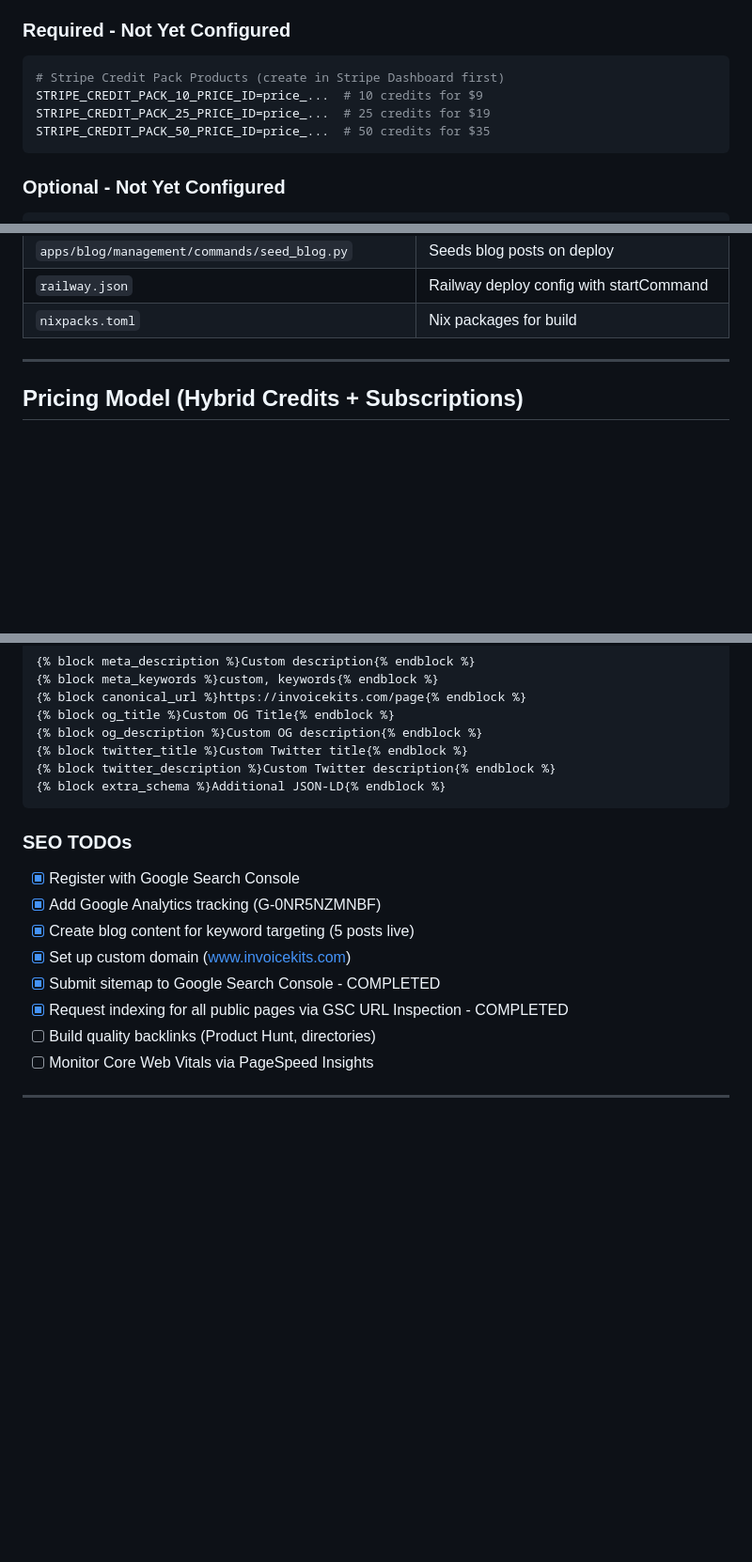
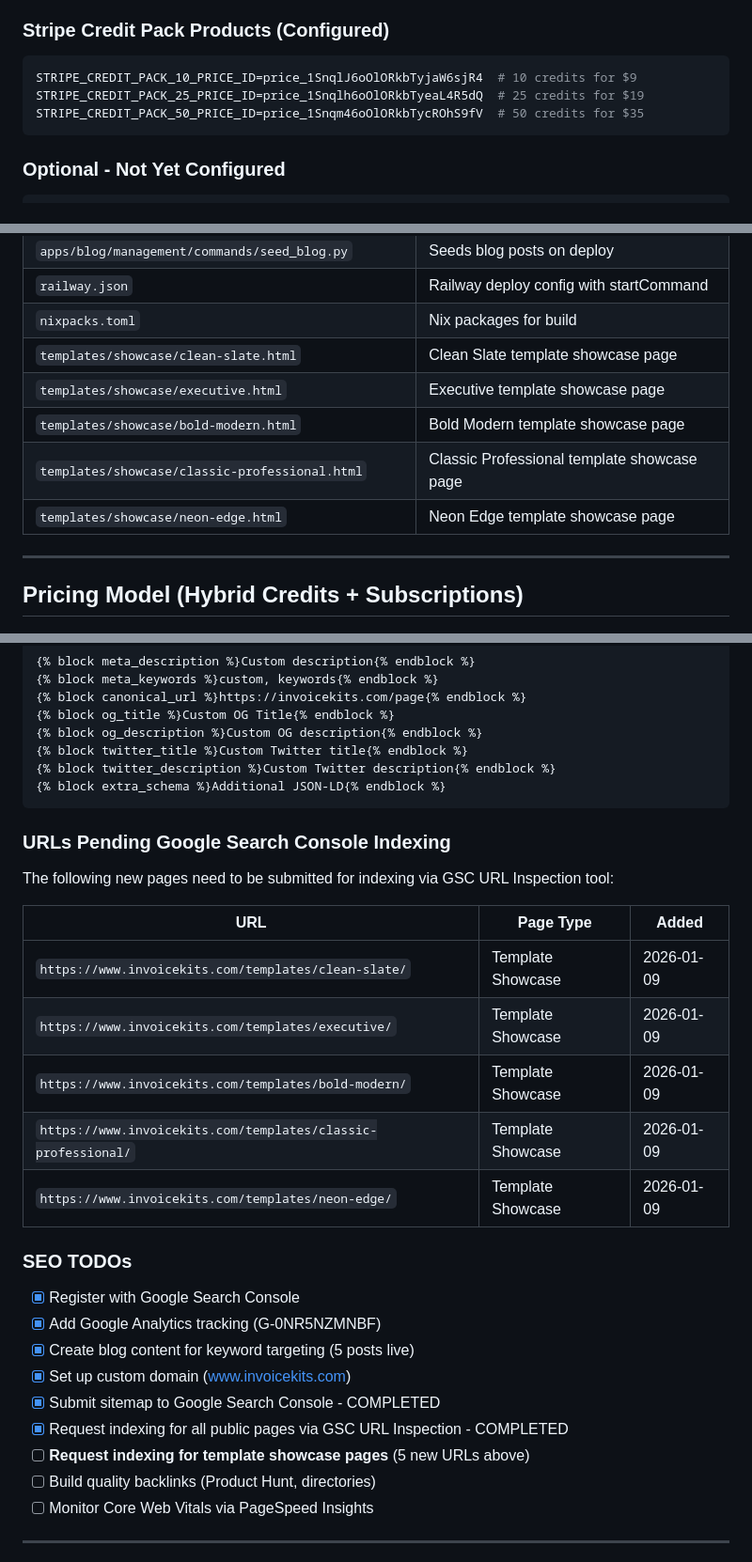
Before and after one commit to ryanpate/invoice-generator, a Markdown page: CLAUDE.md, 3 parts joined by grey strips. Shown at 94% size. GitHub-like rendering; blank space fills up the shorter version.

Commit message:
Update CLAUDE.md with template showcase documentation
- Added URLs Pending GSC Indexing section with 5 template showcase URLs
- Updated Working Features to include template showcase pages
- Updated project structure to include templates/showcase/ directory
- Added showcase template files to Key Files section
- Updated Stripe Credit Pack Products section (now configured with price IDs)
- Added SEO TODO for requesting indexing of new template pages

Co-Authored-By: Claude Opus 4.5 <noreply@anthropic.com>

````diff
--- a/CLAUDE.md
+++ b/CLAUDE.md
@@ -198,12 +199,11 @@
 - `GITHUB_OAUTH_CLIENT_ID` - GitHub OAuth client ID (configured)
 - `GITHUB_OAUTH_CLIENT_SECRET` - GitHub OAuth client secret (configured)
 
-### Required - Not Yet Configured
+### Stripe Credit Pack Products (Configured)
 ```bash
-# Stripe Credit Pack Products (create in Stripe Dashboard first)
-STRIPE_CREDIT_PACK_10_PRICE_ID=price_...  # 10 credits for $9
-STRIPE_CREDIT_PACK_25_PRICE_ID=price_...  # 25 credits for $19
-STRIPE_CREDIT_PACK_50_PRICE_ID=price_...  # 50 credits for $35
+STRIPE_CREDIT_PACK_10_PRICE_ID=price_1SnqlJ6oOlORkbTyjaW6sjR4  # 10 credits for $9
+STRIPE_CREDIT_PACK_25_PRICE_ID=price_1Snqlh6oOlORkbTyeaL4R5dQ  # 25 credits for $19
+STRIPE_CREDIT_PACK_50_PRICE_ID=price_1Snqm46oOlORkbTycROhS9fV  # 50 credits for $35
 ```
 
 ### Optional - Not Yet Configured
@@ -303,6 +304,11 @@ invoice_generator/
 | `apps/blog/management/commands/seed_blog.py` | Seeds blog posts on deploy |
 | `railway.json` | Railway deploy config with startCommand |
 | `nixpacks.toml` | Nix packages for build |
+| `templates/showcase/clean-slate.html` | Clean Slate template showcase page |
+| `templates/showcase/executive.html` | Executive template showcase page |
+| `templates/showcase/bold-modern.html` | Bold Modern template showcase page |
+| `templates/showcase/classic-professional.html` | Classic Professional template showcase page |
+| `templates/showcase/neon-edge.html` | Neon Edge template showcase page |
 
 ---
 
@@ -407,6 +413,17 @@ invoice_generator/
 {% block extra_schema %}Additional JSON-LD{% endblock %}
 ```
 
+### URLs Pending Google Search Console Indexing
+The following new pages need to be submitted for indexing via GSC URL Inspection tool:
+
+| URL | Page Type | Added |
+|-----|-----------|-------|
+| `https://www.invoicekits.com/templates/clean-slate/` | Template Showcase | 2026-01-09 |
+| `https://www.invoicekits.com/templates/executive/` | Template Showcase | 2026-01-09 |
+| `https://www.invoicekits.com/templates/bold-modern/` | Template Showcase | 2026-01-09 |
+| `https://www.invoicekits.com/templates/classic-professional/` | Template Showcase | 2026-01-09 |
+| `https://www.invoicekits.com/templates/neon-edge/` | Template Showcase | 2026-01-09 |
+
 ### SEO TODOs
 - [x] Register with Google Search Console
 - [x] Add Google Analytics tracking (G-0NR5NZMNBF)
@@ -414,6 +431,7 @@ invoice_generator/
 - [x] Set up custom domain (www.invoicekits.com)
 - [x] Submit sitemap to Google Search Console - COMPLETED
 - [x] Request indexing for all public pages via GSC URL Inspection - COMPLETED
+- [ ] **Request indexing for template showcase pages** (5 new URLs above)
 - [ ] Build quality backlinks (Product Hunt, directories)
 - [ ] Monitor Core Web Vitals via PageSpeed Insights
 
````
Also changed, not shown: other parts of CLAUDE.md (+2 -0 lines).
